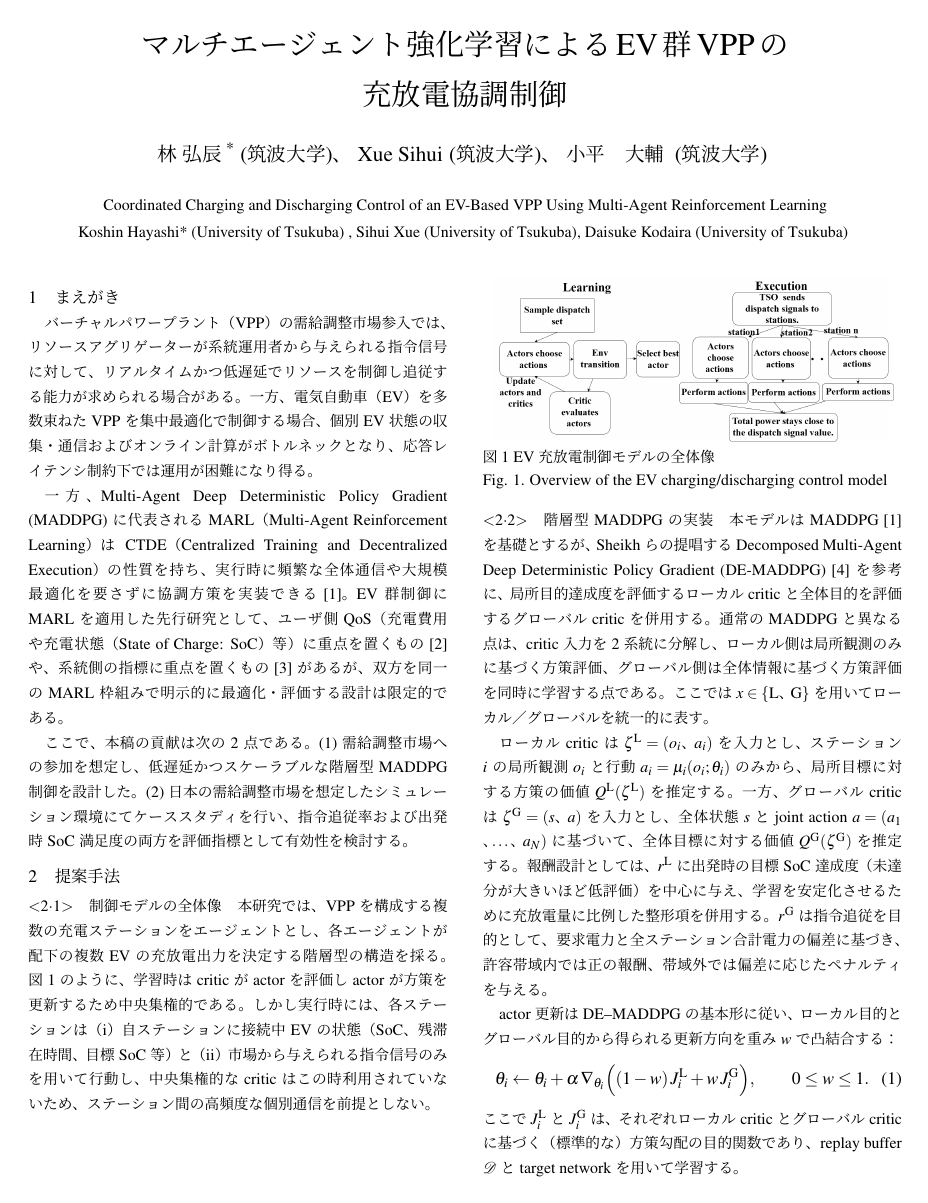
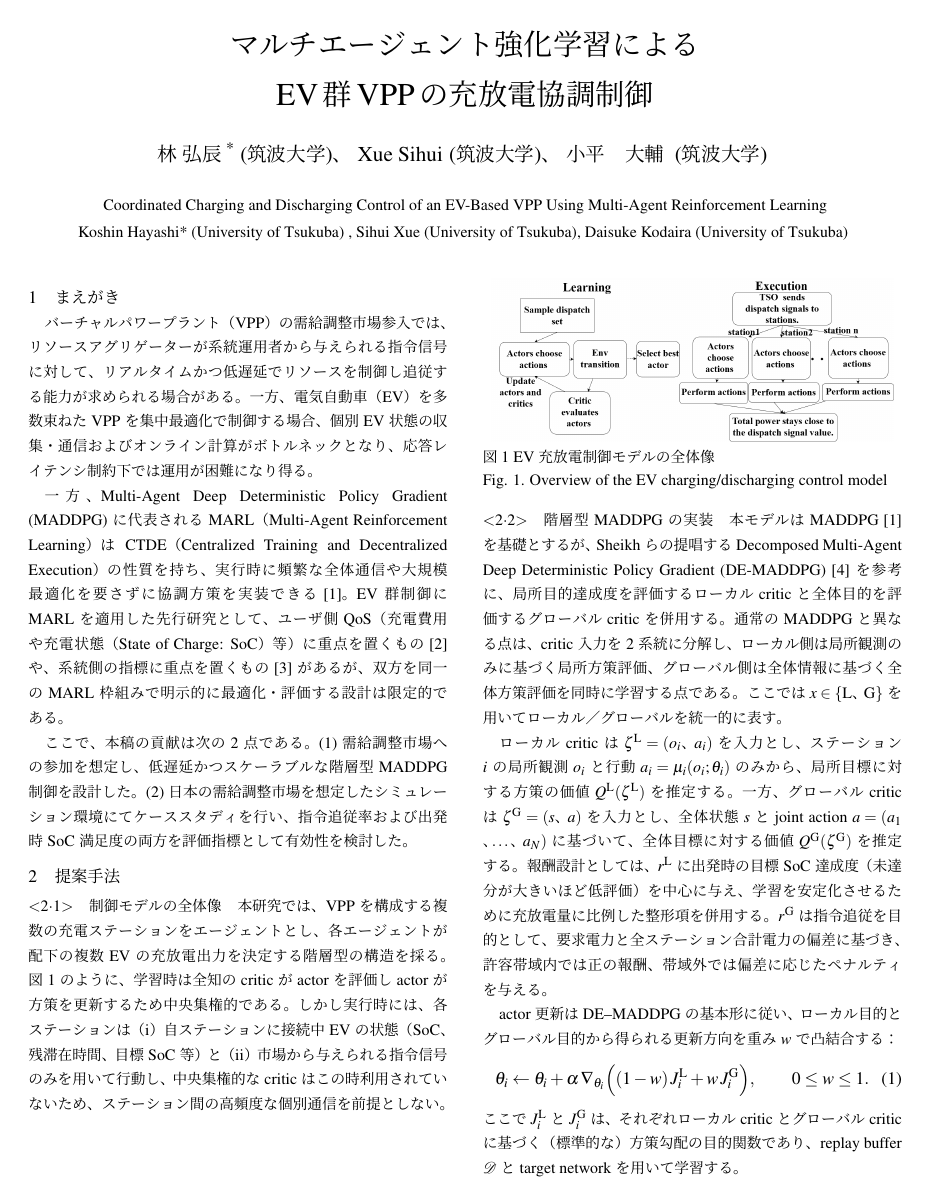
Before and after one commit to hayasheesh/ZENKOKUTAIKAI, a LaTeX document (main.tex): page 1 of 2. The pictures show the PDF file main.pdf that the author committed with the source.

Commit message:
サイズ変更

```diff
--- a/main.tex
+++ b/main.tex
@@ -5,7 +5,14 @@
 \usepackage[T1]{fontenc}
 \usepackage{mathptmx} % 英数字をTimes系に
 \usepackage{float}               % [H]で図を強制配置
-\usepackage[top=30mm, bottom=27mm, left=18mm, right=18mm, columnsep=7mm]{geometry}
+\usepackage[
+  paper=a4paper,
+  top=30mm,
+  bottom=27mm,
+  left=18mm,
+  right=18mm,
+  columnsep=7mm
+]{geometry}
 \usepackage[dvipdfmx]{graphicx}
 \usepackage{secdot}
 \usepackage{caption}
@@ -13,6 +20,7 @@
 \usepackage{cite}
 \usepackage{amsmath,amssymb}
 \usepackage[none]{hyphenat} % 全体のハイフネーション抑止
+\AtBeginDvi{\special{papersize=210mm,297mm}}
 
 % --- 図表と本文の間隔設定 ---
 \setlength{\textfloatsep}{0pt} % ページ上下の図表と本文の間隔
@@ -65,7 +73,8 @@
         \parbox{134mm}{
             \centering
             \fontsize{18pt}{28pt}\selectfont \mcfamily
-            マルチエージェント強化学習によるEV群VPPの充放電協調制御
+            マルチエージェント強化学習による\\
+            EV群VPPの充放電協調制御
         }
 
         \vspace{18pt}
@@ -95,7 +104,7 @@
 
 一方、Multi-Agent Deep Deterministic Policy Gradient (MADDPG) に代表されるMARL（Multi-Agent Reinforcement Learning）はCTDE（Centralized Training and Decentralized Execution）の性質を持ち、実行時に頻繁な全体通信や大規模最適化を要さずに協調方策を実装できる\cite{Lowe2020}。EV群制御にMARLを適用した先行研究として、ユーザ側QoS（充電費用や充電状態（State of Charge: SoC）等）に重点を置くもの\cite{Park2022}や、系統側の指標に重点を置くもの\cite{Fan2022}があるが、双方を同一のMARL枠組みで明示的に最適化・評価する設計は限定的である。
 
-ここで、本稿の貢献は次の2点である。(1) 需給調整市場への参加を想定し、低遅延かつスケーラブルな階層型MADDPG制御を設計した。(2) 日本の需給調整市場を想定したシミュレーション環境にてケーススタディを行い、指令追従率および出発時SoC満足度の両方を評価指標として有効性を検討する。
+ここで、本稿の貢献は次の2点である。(1) 需給調整市場への参加を想定し、低遅延かつスケーラブルな階層型MADDPG制御を設計した。(2) 日本の需給調整市場を想定したシミュレーション環境にてケーススタディを行い、指令追従率および出発時SoC満足度の両方を評価指標として有効性を検討した。
 
 \section{提案手法}
 
@@ -110,7 +119,7 @@
 \end{figure}
 
 \subsection{階層型MADDPGの実装}
-本モデルはMADDPG\cite{Lowe2020}を基礎とするが、Sheikhらの提唱するDecomposed Multi-Agent Deep Deterministic Policy Gradient (DE-MADDPG)\cite{Sheikh2020}を参考に、局所目的達成度を評価するローカルcriticと全体目的を評価するグローバルcriticを併用する。通常のMADDPGと異なる点は、critic入力を2系統に分解し、ローカル側は局所観測のみに基づく方策評価、グローバル側は全体情報に基づく方策評価を同時に学習する点である。ここでは $x\in\{\mathrm{L}、\mathrm{G}\}$ を用いてローカル／グローバルを統一的に表す。
+本モデルはMADDPG\cite{Lowe2020}を基礎とするが、Sheikhらの提唱するDecomposed Multi-Agent Deep Deterministic Policy Gradient (DE-MADDPG)\cite{Sheikh2020}を参考に、局所目的達成度を評価するローカルcriticと全体目的を評価するグローバルcriticを併用する。通常のMADDPGと異なる点は、critic入力を2系統に分解し、ローカル側は局所観測のみに基づく局所方策評価、グローバル側は全体情報に基づく全体方策評価を同時に学習する点である。ここでは $x\in\{\mathrm{L}、\mathrm{G}\}$ を用いてローカル／グローバルを統一的に表す。
 
 ローカルcriticは $\zeta^{\mathrm{L}}=(o_i、a_i)$ を入力とし、ステーション$i$の局所観測 $o_i$ と行動 $a_i=\mu_i(o_i;\theta_i)$ のみから、局所目標に対する方策の価値 $Q^{\mathrm{L}}(\zeta^{\mathrm{L}})$ を推定する。一方、グローバルcriticは $\zeta^{\mathrm{G}}=(s、a)$ を入力とし、全体状態 $s$ と joint action $a=(a_1、\dots、a_N)$ に基づいて、全体目標に対する価値 $Q^{\mathrm{G}}(\zeta^{\mathrm{G}})$ を推定する。報酬設計としては、$r^{\mathrm{L}}$ に出発時の目標SoC達成度（未達分が大きいほど低評価）を中心に与え、学習を安定化させるために充放電量に比例した整形項を併用する。$r^{\mathrm{G}}$ は指令追従を目的として、要求電力と全ステーション合計電力の偏差に基づき、許容帯域内では正の報酬、帯域外では偏差に応じたペナルティを与える。
 
```
Also changed, not shown: main.pdf, main.tex (4 more changed lines).
